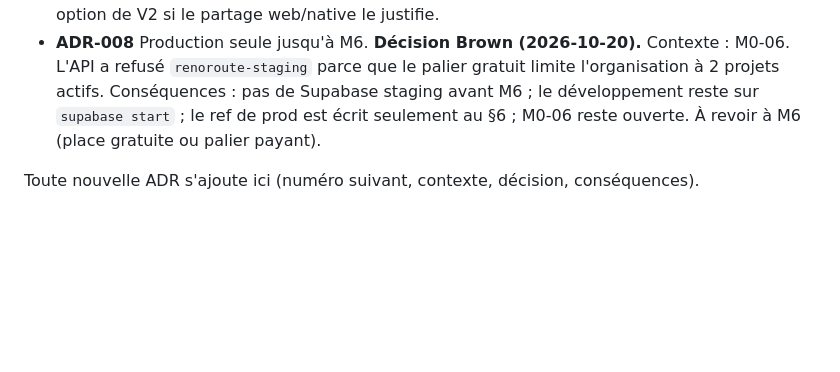
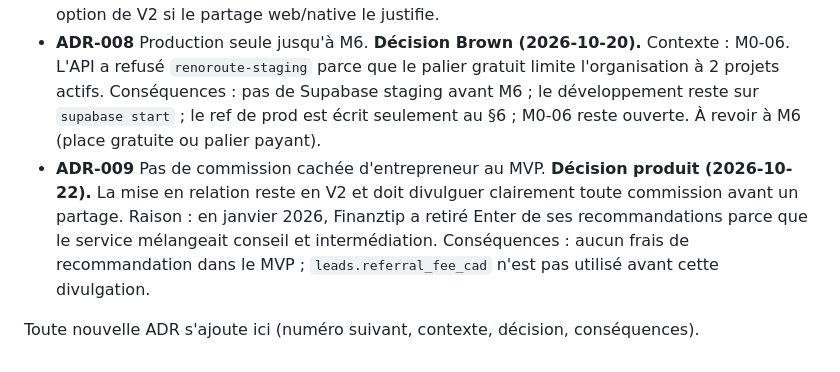
Before and after one commit to VernoB/renoroute, a Markdown page: docs/01-architecture.md, the part around the change. GitHub-like rendering; blank space fills up the shorter version.

```diff
--- a/docs/01-architecture.md
+++ b/docs/01-architecture.md
@@ -209,5 +209,6 @@ Coût : le palier gratuit de cette organisation limite à 2 projets actifs (vér
 - **ADR-006** Abstraction fournisseur IA (`supabase/functions/_shared/ai-client.ts`) pour changer de modèle sans toucher la logique.
 - **ADR-007** NativeWind v4.2.7 épinglé, plutôt que Tamagui. **Décision Brown (2026-10-19).** Contexte : M0-03. Au 2026-10-19, `nativewind@latest` est 4.2.7 ; la v5 (`5.0.0-rc.0`) est encore une release candidate. Conséquences : tokens dans `apps/mobile/src/theme/tokens.ts` injectés dans `tailwind.config.ts` ; ne pas passer en v5 sans une nouvelle ADR. Tamagui reste une option de V2 si le partage web/native le justifie.
 - **ADR-008** Production seule jusqu'à M6. **Décision Brown (2026-10-20).** Contexte : M0-06. L'API a refusé `renoroute-staging` parce que le palier gratuit limite l'organisation à 2 projets actifs. Conséquences : pas de Supabase staging avant M6 ; le développement reste sur `supabase start` ; le ref de prod est écrit seulement au §6 ; M0-06 reste ouverte. À revoir à M6 (place gratuite ou palier payant).
+- **ADR-009** Pas de commission cachée d'entrepreneur au MVP. **Décision produit (2026-10-22).** La mise en relation reste en V2 et doit divulguer clairement toute commission avant un partage. Raison : en janvier 2026, Finanztip a retiré Enter de ses recommandations parce que le service mélangeait conseil et intermédiation. Conséquences : aucun frais de recommandation dans le MVP ; `leads.referral_fee_cad` n'est pas utilisé avant cette divulgation.
 
 Toute nouvelle ADR s'ajoute ici (numéro suivant, contexte, décision, conséquences).
```
Also changed, not shown: AGENTS.md (+1 -0 lines).
